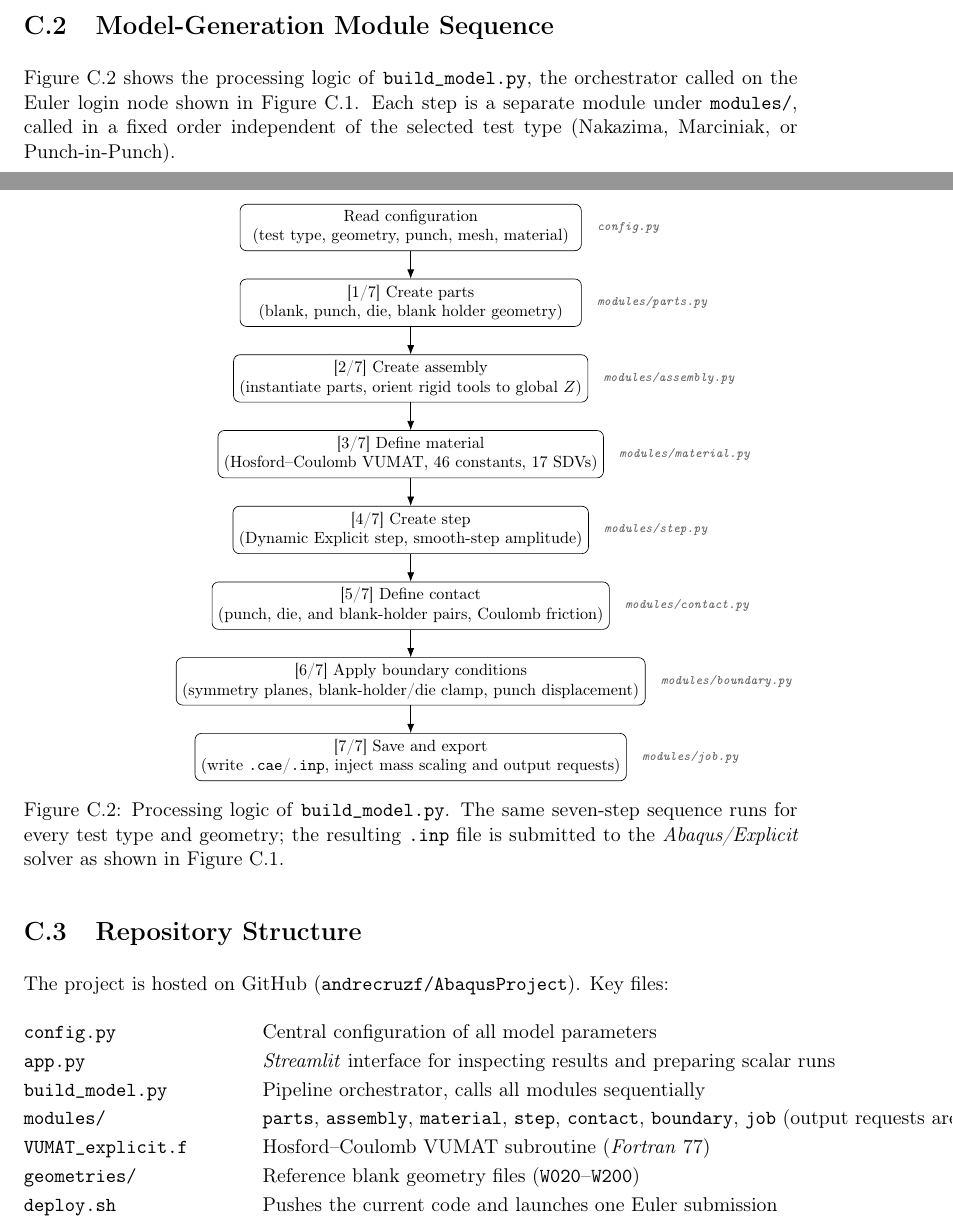
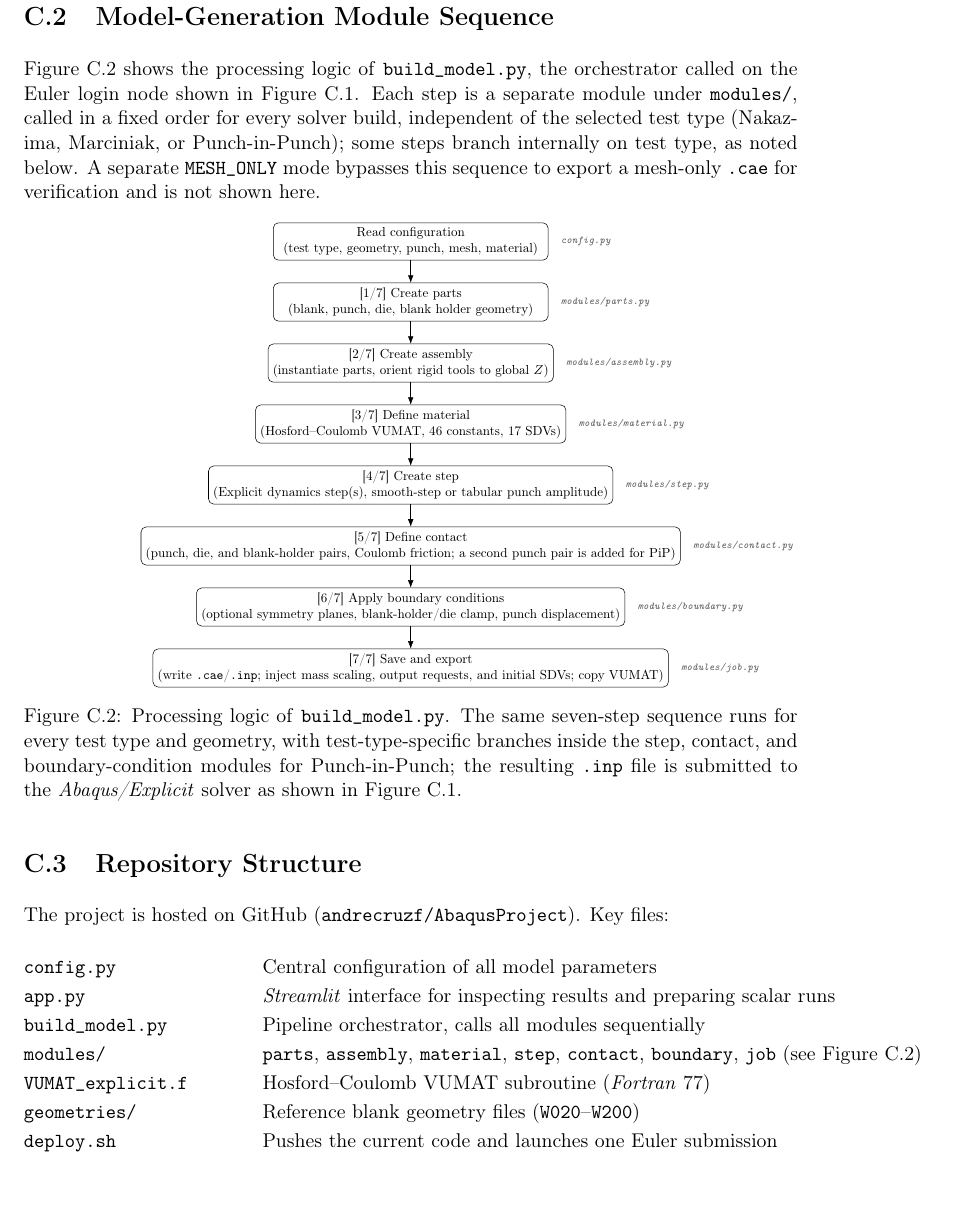
Before and after one commit to andrecruzf/AbaqusProject, a LaTeX thesis (report/Report.tex, which reads report/chapters/appendix.tex): two parts of pages 69 and 70 of 80 before the commit and part of page 71 of 80 after it, the two joined at a grey line, cut so that both start at the same text. Compiled offline with pdfLaTeX.

Commit message:
Apply audit findings to the two Appendix C flowcharts
Figure C.1 (pipeline architecture):
- Force [H] placement so it precedes Figure C.2 in reading order
  (was floating to a later page than the section it belongs to)
- run_plots.sh box: note it also runs plot_results.py, and that FLC
  aggregation is Nakazima/Marciniak only
- Distinguish Euler-home copy-back (run_cluster.sh) from the separate,
  manual local sync (app.py rsync), which the old "synced back to
  local" label conflated
- Soften the job/FLC folder-name placeholders, which asserted a
  format that doesn't match the real naming (missing punch diameter
  and option suffixes)

Figure C.2 (model-generation module sequence):
- Note MESH_ONLY bypasses this 7-step sequence
- step.py box: smooth-step is not the only amplitude type (tabular
  and two-step PiP also exist)
- contact.py box: PiP adds a second punch contact pair
- boundary.py box: symmetry BCs are optional (ENABLE_SYMMETRIES)
- job.py box: also injects initial SDVs and copies the VUMAT file

Also fixed a tabbing overflow in the Repository Structure module list
(introduced by an earlier fix) that pushed text past the page margin.

```diff
--- a/report/chapters/appendix.tex
+++ b/report/chapters/appendix.tex
@@ -322,8 +324,11 @@ configuration to HPC output.
 Figure~\ref{fig:model_gen_sequence} shows the processing logic of
 \texttt{build\_model.py}, the orchestrator called on the Euler login node
 shown in Figure~\ref{fig:architecture}. Each step is a separate module under
-\texttt{modules/}, called in a fixed order independent of the selected test
-type (Nakazima, Marciniak, or Punch-in-Punch).
+\texttt{modules/}, called in a fixed order for every solver build, independent
+of the selected test type (Nakazima, Marciniak, or Punch-in-Punch); some
+steps branch internally on test type, as noted below. A separate
+\texttt{MESH\_ONLY} mode bypasses this sequence to export a mesh-only
+\texttt{.cae} for verification and is not shown here.
 
 \begin{figure}[H]
     \centering
@@ -351,19 +356,19 @@ type (Nakazima, Marciniak, or Punch-in-Punch).
         \node[lbl, right=2mm of material] {\texttt{modules/material.py}};
         \node[lbl, opacity=0, left=2mm of material] {\texttt{modules/material.py}};
 
-        \node[box, below=of material] (step) {[4/7] Create step\\(Dynamic Explicit step, smooth-step amplitude)};
+        \node[box, below=of material] (step) {[4/7] Create step\\(Explicit dynamics step(s), smooth-step or tabular punch amplitude)};
         \node[lbl, right=2mm of step] {\texttt{modules/step.py}};
         \node[lbl, opacity=0, left=2mm of step] {\texttt{modules/step.py}};
 
-        \node[box, below=of step] (contact) {[5/7] Define contact\\(punch, die, and blank-holder pairs, Coulomb friction)};
+        \node[box, below=of step] (contact) {[5/7] Define contact\\(punch, die, and blank-holder pairs, Coulomb friction; a second punch pair is added for PiP)};
         \node[lbl, right=2mm of contact] {\texttt{modules/contact.py}};
         \node[lbl, opacity=0, left=2mm of contact] {\texttt{modules/contact.py}};
 
-        \node[box, below=of contact] (boundary) {[6/7] Apply boundary conditions\\(symmetry planes, blank-holder/die clamp, punch displacement)};
+        \node[box, below=of contact] (boundary) {[6/7] Apply boundary conditions\\(optional symmetry planes, blank-holder/die clamp, punch displacement)};
         \node[lbl, right=2mm of boundary] {\texttt{modules/boundary.py}};
         \node[lbl, opacity=0, left=2mm of boundary] {\texttt{modules/boundary.py}};
 
-        \node[box, below=of boundary] (job) {[7/7] Save and export\\(write \texttt{.cae}/\texttt{.inp}, inject mass scaling and output requests)};
+        \node[box, below=of boundary] (job) {[7/7] Save and export\\(write \texttt{.cae}/\texttt{.inp}; inject mass scaling, output requests, and initial SDVs; copy VUMAT)};
         \node[lbl, right=2mm of job] {\texttt{modules/job.py}};
         \node[lbl, opacity=0, left=2mm of job] {\texttt{modules/job.py}};
 
@@ -378,9 +383,10 @@ type (Nakazima, Marciniak, or Punch-in-Punch).
     }
     \caption[Model-generation module sequence]{Processing logic of
     \texttt{build\_model.py}. The same seven-step sequence runs for every
-    test type and geometry; the resulting \texttt{.inp} file is submitted to
-    the \software{Abaqus/Explicit} solver as shown in
-    Figure~\ref{fig:architecture}.}
+    test type and geometry, with test-type-specific branches inside the
+    step, contact, and boundary-condition modules for Punch-in-Punch; the
+    resulting \texttt{.inp} file is submitted to the \software{Abaqus/Explicit}
+    solver as shown in Figure~\ref{fig:architecture}.}
     \label{fig:model_gen_sequence}
 \end{figure}
 
@@ -393,7 +399,7 @@ The project is hosted on GitHub (\texttt{andrecruzf/AbaqusProject}). Key files:
  \texttt{config.py}             \> Central configuration of all model parameters \\[0.5ex]
  \texttt{app.py}                \> \software{Streamlit} interface for inspecting results and preparing scalar runs \\[0.5ex]
  \texttt{build\_model.py}       \> Pipeline orchestrator, calls all modules sequentially \\[0.5ex]
- \texttt{modules/}              \> \texttt{parts}, \texttt{assembly}, \texttt{material}, \texttt{step}, \texttt{contact}, \texttt{boundary}, \texttt{job} (output requests are injected in \texttt{job.py}) \\[0.5ex]
+ \texttt{modules/}              \> \texttt{parts}, \texttt{assembly}, \texttt{material}, \texttt{step}, \texttt{contact}, \texttt{boundary}, \texttt{job} (see Figure~\ref{fig:model_gen_sequence}) \\[0.5ex]
  \texttt{VUMAT\_explicit.f}     \> Hosford--Coulomb VUMAT subroutine (\software{Fortran} 77) \\[0.5ex]
  \texttt{geometries/}           \> Reference blank geometry files (\texttt{W020}--\texttt{W200}) \\[0.5ex]
  \texttt{deploy.sh}             \> Pushes the current code and launches one Euler submission \\[0.5ex]
```
Also changed, not shown: report/chapters/appendix.tex (14 more changed lines).
